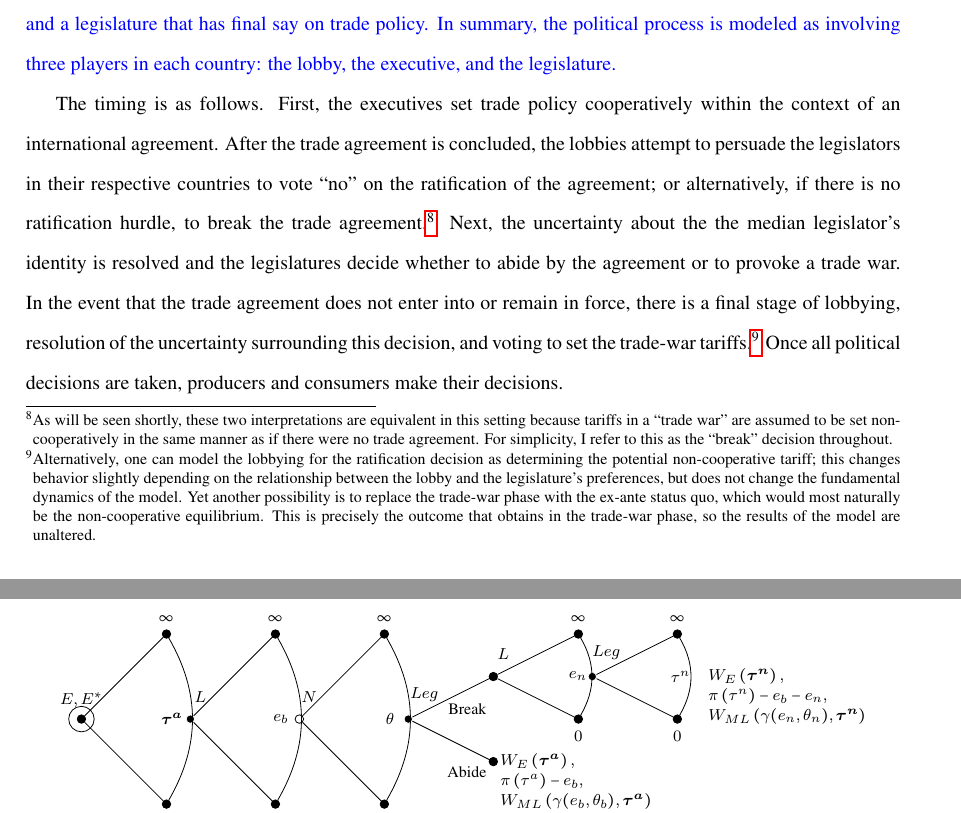
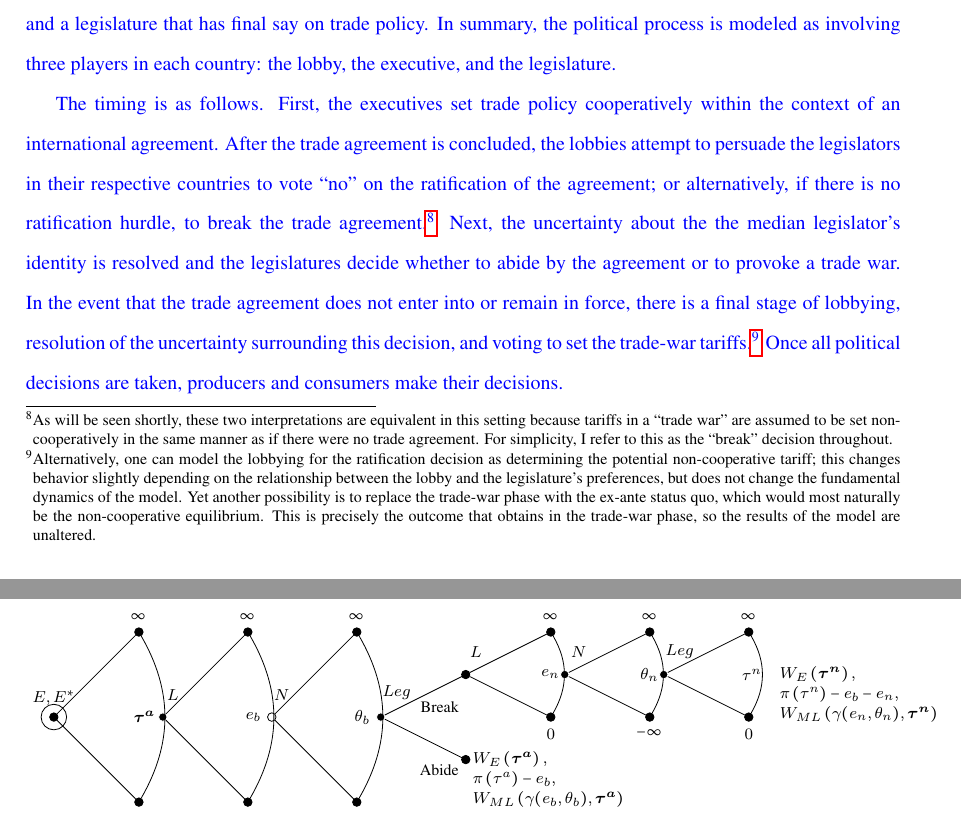
Before and after one commit to kbuzard/SOP-RIE, a LaTeX document (draft.tex, which reads game-tree.tex): two parts of pages 7 and 8 of 33, joined at a grey line, cut so that both start at the same text. Compiled offline with pdfLaTeX.

Commit message:
fix game-tree for uncertainty at trade war stage

```diff
--- a/draft.tex
+++ b/draft.tex
@@ -142,7 +142,7 @@ $P_X^W$ and $P_Y^W$ are decreasing in $\tau$ and $\tau^*$ respectively, while $P
 
 {\color{blue} I next describe the politically-relevant actors. In order to focus attention on protectionist political forces, I assume that only the import-competing industry in each country is politically-organized and able to lobby and that it is represented by a single lobbying organization (see Footnote~\ref{fn:lobby} for discussion of additional lobbies). Each country's government is composed of two branches: an executive who can conclude trade agreements and a legislature that has final say on trade policy. In summary, the political process is modeled as involving three players in each country: the lobby, the executive, and the legislature.}
 
-The timing is as follows. First, the executives set trade policy cooperatively within the context of an international agreement. After the trade agreement is concluded, the lobbies attempt to persuade the legislators in their respective countries to vote ``no'' on the ratification of the agreement; or alternatively, if there is no ratification hurdle, to break the trade agreement.\footnote{As will be seen shortly, these two interpretations are equivalent in this setting because tariffs in a ``trade war'' are assumed to be set non-cooperatively in the same manner as if there were no trade agreement. For simplicity, I refer to this as the ``break'' decision throughout.} Next, the uncertainty about the the median legislator's identity is resolved and the legislatures decide whether to abide by the agreement or to provoke a trade war. In the event that the trade agreement does not enter into or remain in force, there is a final stage of lobbying, resolution of the uncertainty surrounding this decision, and voting to set the trade-war tariffs.\footnote{Alternatively, one can model the lobbying for the ratification decision as determining the potential non-cooperative tariff; this changes behavior slightly depending on the relationship between the lobby and the legislature's preferences, but does not change the fundamental dynamics of the model. Yet another possibility is to replace the trade-war phase with the ex-ante status quo, which would most naturally be the non-cooperative equilibrium. This is precisely the outcome that obtains in the trade-war phase, so the results of the model are unaltered.} Once all political decisions are taken, producers and consumers make their decisions.
+{\color{blue} The timing is as follows. First, the executives set trade policy cooperatively within the context of an international agreement. After the trade agreement is concluded, the lobbies attempt to persuade the legislators in their respective countries to vote ``no'' on the ratification of the agreement; or alternatively, if there is no ratification hurdle, to break the trade agreement.\footnote{As will be seen shortly, these two interpretations are equivalent in this setting because tariffs in a ``trade war'' are assumed to be set non-cooperatively in the same manner as if there were no trade agreement. For simplicity, I refer to this as the ``break'' decision throughout.} Next, the uncertainty about the the median legislator's identity is resolved and the legislatures decide whether to abide by the agreement or to provoke a trade war. In the event that the trade agreement does not enter into or remain in force, there is a final stage of lobbying, resolution of the uncertainty surrounding this decision, and voting to set the trade-war tariffs.\footnote{Alternatively, one can model the lobbying for the ratification decision as determining the potential non-cooperative tariff; this changes behavior slightly depending on the relationship between the lobby and the legislature's preferences, but does not change the fundamental dynamics of the model. Yet another possibility is to replace the trade-war phase with the ex-ante status quo, which would most naturally be the non-cooperative equilibrium. This is precisely the outcome that obtains in the trade-war phase, so the results of the model are unaltered.} Once all political decisions are taken, producers and consumers make their decisions. }
 
 
 
--- a/game-tree.tex
+++ b/game-tree.tex
@@ -71,14 +71,19 @@ child{[white] node(2)[solid node,xshift=12,label=above:{L}]{}
 			child{[black] node(12)[solid node]{}
 				child[sibling distance=5mm]{[black] node(13)[solid node,label=below:{$0$}]{}}
 				child{[white] node(15)[solid node,xshift=7]{}
-					child[sibling distance=5mm]{[black] node(16)[solid node,label=below:{$0$}]{} }
-					child{[white] node(18)[hollow node,xshift=12,label=left:{}]{}  }
-					child[sibling distance=5mm]{[black] node(17)[solid node,label=above:{$\infty$}]{} }
+					child[sibling distance=5mm]{[black] node(19)[solid node,label=below:{$-\infty$}]{}}
+					child{[white] node(21)[solid node,xshift=7]{}
+						child[sibling distance=5mm]{[black] node(16)[solid node,label=below:{$0$}]{} }
+						child{[white] node(18)[hollow node,xshift=12,label=left:{}]{}  }
+						child[sibling distance=5mm]{[black] node(17)[solid node,label=above:{$\infty$}]{} }
+						edge from parent node[black, xshift=20]{$\ta_n$}
+						}
+					child[sibling distance=5mm]{[black] node(21)[solid node,label=above:{$\infty$}]{} }
 					edge from parent node[black, xshift=20]{$e_n$}
-					}
+				}
 				child[sibling distance=5mm]{[black] node(14)[solid node,label=above:{$\infty$}]{} }
 				}
-			edge from parent node[black, xshift=23]{$\ta$}
+			edge from parent node[black, xshift=23]{$\ta_b$}
 			}
 		child{[black] node(9)[solid node,label=above:{$\infty$}]{} }
 		edge from parent node[black, xshift=23]{$e_b$}
@@ -95,12 +100,14 @@ child{node(3)[solid node,label=above:{$\infty$}]{}
 		\draw[solid,bend right](7)to(9);
 		\draw[solid,bend right](13)to(14);
 		\draw[solid,bend right](16)to(17);
+		\draw[solid,bend right](19)to(21);
 % labels
 		\node[above,xshift=5,yshift=5]at(2){$L$};
 		\node[above,xshift=5,yshift=5]at(5){$N$};
 		\node[above,xshift=8,yshift=5]at(8){$Leg$};
 		\node[above,xshift=5,yshift=5]at(12){$L$};
-		\node[above,xshift=7,yshift=5]at(15){$Leg$};
+		\node[above,xshift=15,yshift=-17]at(21){$Leg$};
+		\node[above,xshift=7,yshift=5]at(15){$N$};
 		\node[left, xshift=-2]at(18){$\tau^n$};
 		\node[below left,yshift=-10]at(12){Break};
 		\node[below left,yshift=1]at(10){Abide};
```
Also changed, not shown: draft.pdf.
